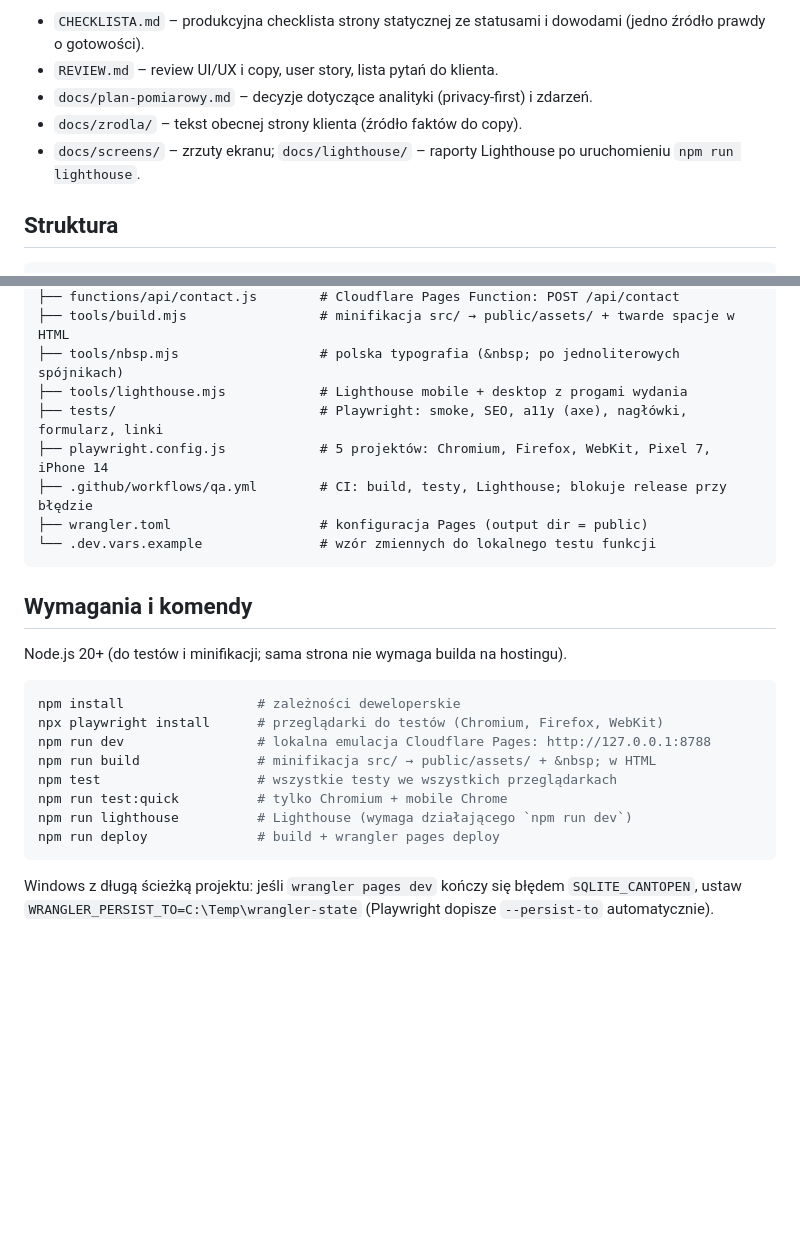
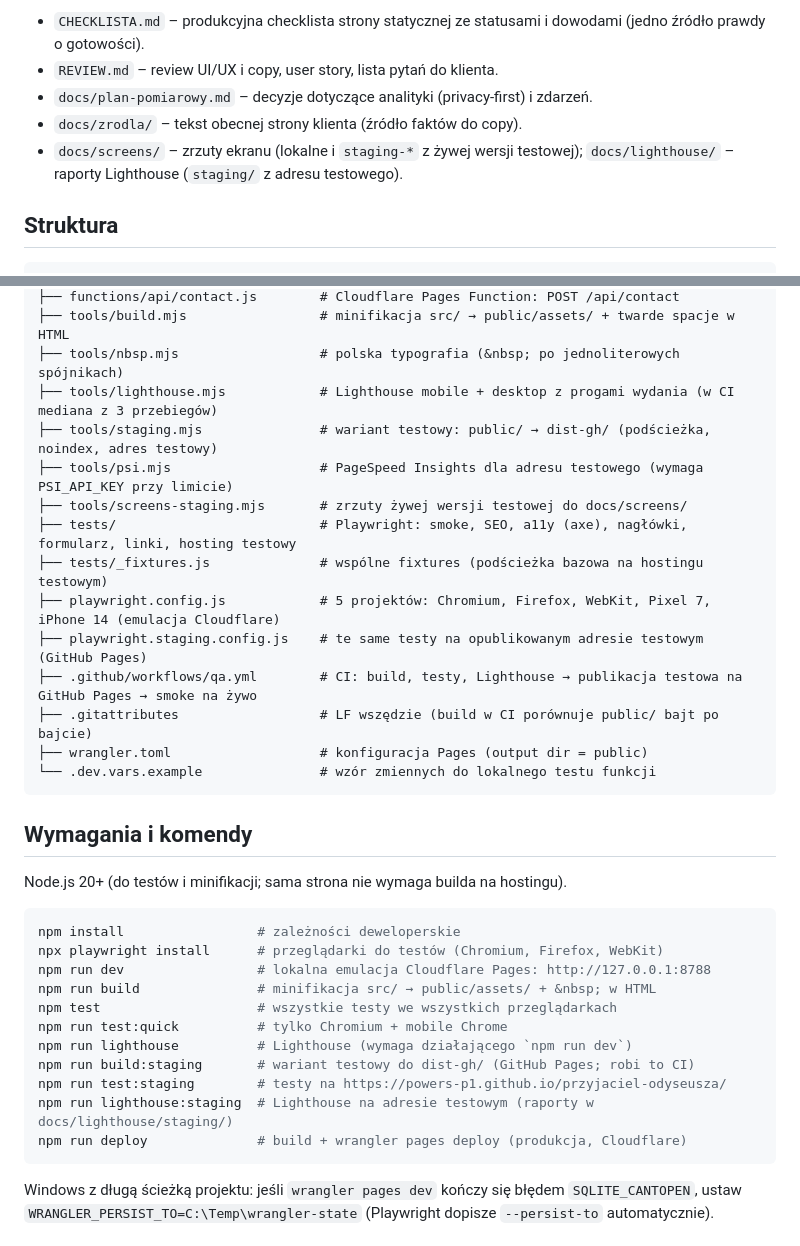
Before and after one commit to Powers-P1/przyjaciel-odyseusza, a Markdown page: README.md, 2 parts joined by grey strips. Rendered like a GitHub page; blank space fills up the shorter version.

Commit message:
README: struktura i komendy wersji testowej
Co-Authored-By: Claude Fable 5.1 <noreply@anthropic.com>

````diff
--- a/README.md
+++ b/README.md
@@ -10,7 +10,7 @@ Dokumenty towarzyszące:
 - `REVIEW.md` – review UI/UX i copy, user story, lista pytań do klienta.
 - `docs/plan-pomiarowy.md` – decyzje dotyczące analityki (privacy-first) i zdarzeń.
 - `docs/zrodla/` – tekst obecnej strony klienta (źródło faktów do copy).
-- `docs/screens/` – zrzuty ekranu; `docs/lighthouse/` – raporty Lighthouse po uruchomieniu `npm run lighthouse`.
+- `docs/screens/` – zrzuty ekranu (lokalne i `staging-*` z żywej wersji testowej); `docs/lighthouse/` – raporty Lighthouse (`staging/` z adresu testowego).
 
 ## Struktura
 
@@ -35,10 +35,16 @@ Dokumenty towarzyszące:
 ├── functions/api/contact.js        # Cloudflare Pages Function: POST /api/contact
 ├── tools/build.mjs                 # minifikacja src/ → public/assets/ + twarde spacje w HTML
 ├── tools/nbsp.mjs                  # polska typografia (&nbsp; po jednoliterowych spójnikach)
-├── tools/lighthouse.mjs            # Lighthouse mobile + desktop z progami wydania
-├── tests/                          # Playwright: smoke, SEO, a11y (axe), nagłówki, formularz, linki
-├── playwright.config.js            # 5 projektów: Chromium, Firefox, WebKit, Pixel 7, iPhone 14
-├── .github/workflows/qa.yml        # CI: build, testy, Lighthouse; blokuje release przy błędzie
+├── tools/lighthouse.mjs            # Lighthouse mobile + desktop z progami wydania (w CI mediana z 3 przebiegów)
+├── tools/staging.mjs               # wariant testowy: public/ → dist-gh/ (podścieżka, noindex, adres testowy)
+├── tools/psi.mjs                   # PageSpeed Insights dla adresu testowego (wymaga PSI_API_KEY przy limicie)
+├── tools/screens-staging.mjs       # zrzuty żywej wersji testowej do docs/screens/
+├── tests/                          # Playwright: smoke, SEO, a11y (axe), nagłówki, formularz, linki, hosting testowy
+├── tests/_fixtures.js              # wspólne fixtures (podścieżka bazowa na hostingu testowym)
+├── playwright.config.js            # 5 projektów: Chromium, Firefox, WebKit, Pixel 7, iPhone 14 (emulacja Cloudflare)
+├── playwright.staging.config.js    # te same testy na opublikowanym adresie testowym (GitHub Pages)
+├── .github/workflows/qa.yml        # CI: build, testy, Lighthouse → publikacja testowa na GitHub Pages → smoke na żywo
+├── .gitattributes                  # LF wszędzie (build w CI porównuje public/ bajt po bajcie)
 ├── wrangler.toml                   # konfiguracja Pages (output dir = public)
 └── .dev.vars.example               # wzór zmiennych do lokalnego testu funkcji
 ```
@@ -55,7 +61,10 @@ npm run build               # minifikacja src/ → public/assets/ + &nbsp; w HTM
 npm test                    # wszystkie testy we wszystkich przeglądarkach
 npm run test:quick          # tylko Chromium + mobile Chrome
 npm run lighthouse          # Lighthouse (wymaga działającego `npm run dev`)
-npm run deploy              # build + wrangler pages deploy
+npm run build:staging       # wariant testowy do dist-gh/ (GitHub Pages; robi to CI)
+npm run test:staging        # testy na https://powers-p1.github.io/przyjaciel-odyseusza/
+npm run lighthouse:staging  # Lighthouse na adresie testowym (raporty w docs/lighthouse/staging/)
+npm run deploy              # build + wrangler pages deploy (produkcja, Cloudflare)
 ```
 
 Windows z długą ścieżką projektu: jeśli `wrangler pages dev` kończy się błędem `SQLITE_CANTOPEN`, ustaw
````
